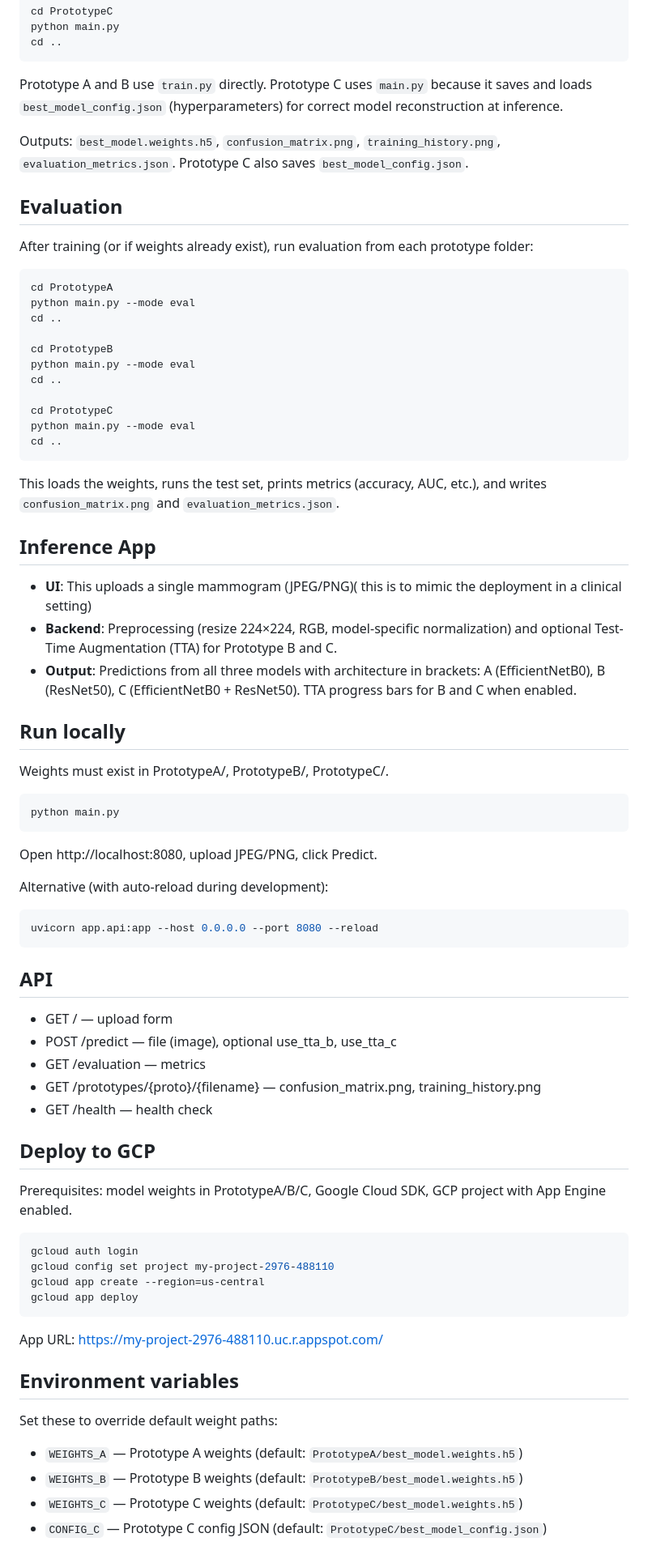
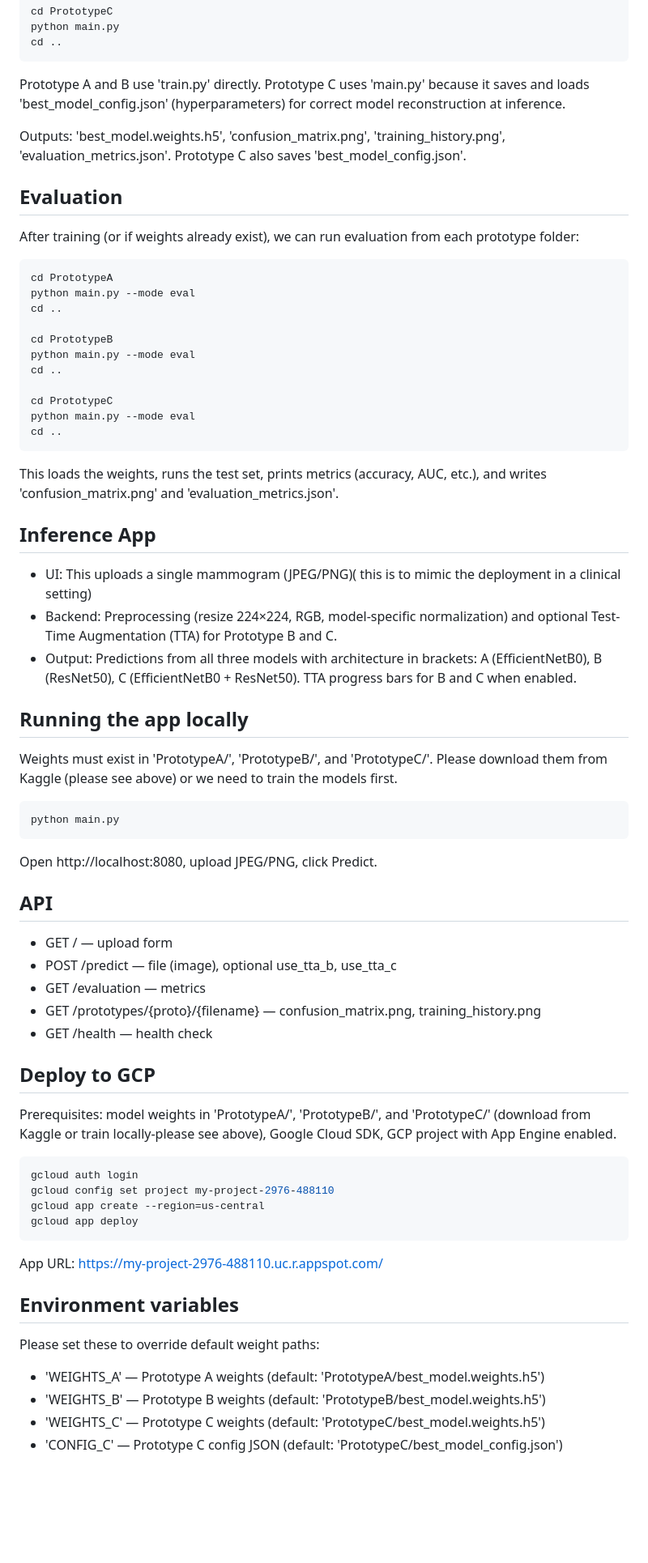
Before and after one commit to p08tapas/Breast-cancer-detection, a Markdown page: README.md, the part around one of its changes. Shown at 81% size. Rendered like a GitHub page; blank space fills up the shorter version.

````diff
--- a/README.md
+++ b/README.md
@@ -35,13 +53,13 @@ python main.py
 cd ..
 ```
 
-Prototype A and B use `train.py` directly. Prototype C uses `main.py` because it saves and loads `best_model_config.json` (hyperparameters) for correct model reconstruction at inference.
+Prototype A and B use 'train.py' directly. Prototype C uses 'main.py' because it saves and loads 'best_model_config.json' (hyperparameters) for correct model reconstruction at inference.
 
-Outputs: `best_model.weights.h5`, `confusion_matrix.png`, `training_history.png`, `evaluation_metrics.json`. Prototype C also saves `best_model_config.json`.
+Outputs: 'best_model.weights.h5', 'confusion_matrix.png', 'training_history.png', 'evaluation_metrics.json'. Prototype C also saves 'best_model_config.json'.
 
 ## Evaluation
 
-After training (or if weights already exist), run evaluation from each prototype folder:
+After training (or if weights already exist), we can run evaluation from each prototype folder:
 
 ```bash
 cd PrototypeA
@@ -57,17 +75,17 @@ python main.py --mode eval
 cd ..
 ```
 
-This loads the weights, runs the test set, prints metrics (accuracy, AUC, etc.), and writes `confusion_matrix.png` and `evaluation_metrics.json`.
+This loads the weights, runs the test set, prints metrics (accuracy, AUC, etc.), and writes 'confusion_matrix.png' and 'evaluation_metrics.json'.
 
 ## Inference App
 
-- **UI**: This uploads a single mammogram (JPEG/PNG)( this is to mimic the deployment in a clinical setting)
-- **Backend**: Preprocessing (resize 224×224, RGB, model-specific normalization) and optional Test-Time Augmentation (TTA) for Prototype B and C.
-- **Output**: Predictions from all three models with architecture in brackets: A (EfficientNetB0), B (ResNet50), C (EfficientNetB0 + ResNet50). TTA progress bars for B and C when enabled.
+- UI: This uploads a single mammogram (JPEG/PNG)( this is to mimic the deployment in a clinical setting)
+- Backend: Preprocessing (resize 224×224, RGB, model-specific normalization) and optional Test-Time Augmentation (TTA) for Prototype B and C.
+- Output: Predictions from all three models with architecture in brackets: A (EfficientNetB0), B (ResNet50), C (EfficientNetB0 + ResNet50). TTA progress bars for B and C when enabled.
 
-## Run locally
+## Running the app locally
 
-Weights must exist in PrototypeA/, PrototypeB/, PrototypeC/.
+Weights must exist in 'PrototypeA/', 'PrototypeB/', and 'PrototypeC/'. Please download them from Kaggle (please see above) or we need to train the models first.
 
 ```bash
 python main.py
@@ -75,11 +93,6 @@ python main.py
 
 Open http://localhost:8080, upload JPEG/PNG, click Predict.
 
-Alternative (with auto-reload during development):
-
-```bash
-uvicorn app.api:app --host 0.0.0.0 --port 8080 --reload
-```
 
 ## API
 
@@ -91,7 +104,7 @@ uvicorn app.api:app --host 0.0.0.0 --port 8080 --reload
 
 ## Deploy to GCP
 
-Prerequisites: model weights in PrototypeA/B/C, Google Cloud SDK, GCP project with App Engine enabled.
+Prerequisites: model weights in 'PrototypeA/', 'PrototypeB/', and 'PrototypeC/' (download from Kaggle or train locally-please see above), Google Cloud SDK, GCP project with App Engine enabled.
 
 ```bash
 gcloud auth login
@@ -104,9 +117,9 @@ App URL: https://my-project-2976-488110.uc.r.appspot.com/
 
 ## Environment variables
 
-Set these to override default weight paths:
+Please set these to override default weight paths:
 
-- `WEIGHTS_A` — Prototype A weights (default: `PrototypeA/best_model.weights.h5`)
-- `WEIGHTS_B` — Prototype B weights (default: `PrototypeB/best_model.weights.h5`)
-- `WEIGHTS_C` — Prototype C weights (default: `PrototypeC/best_model.weights.h5`)
-- `CONFIG_C` — Prototype C config JSON (default: `PrototypeC/best_model_config.json`)
+- 'WEIGHTS_A' — Prototype A weights (default: 'PrototypeA/best_model.weights.h5')
+- 'WEIGHTS_B' — Prototype B weights (default: 'PrototypeB/best_model.weights.h5')
+- 'WEIGHTS_C' — Prototype C weights (default: 'PrototypeC/best_model.weights.h5')
+- 'CONFIG_C' — Prototype C config JSON (default: 'PrototypeC/best_model_config.json')
````
Also changed, not shown: other parts of README.md (+20 -2 lines).
